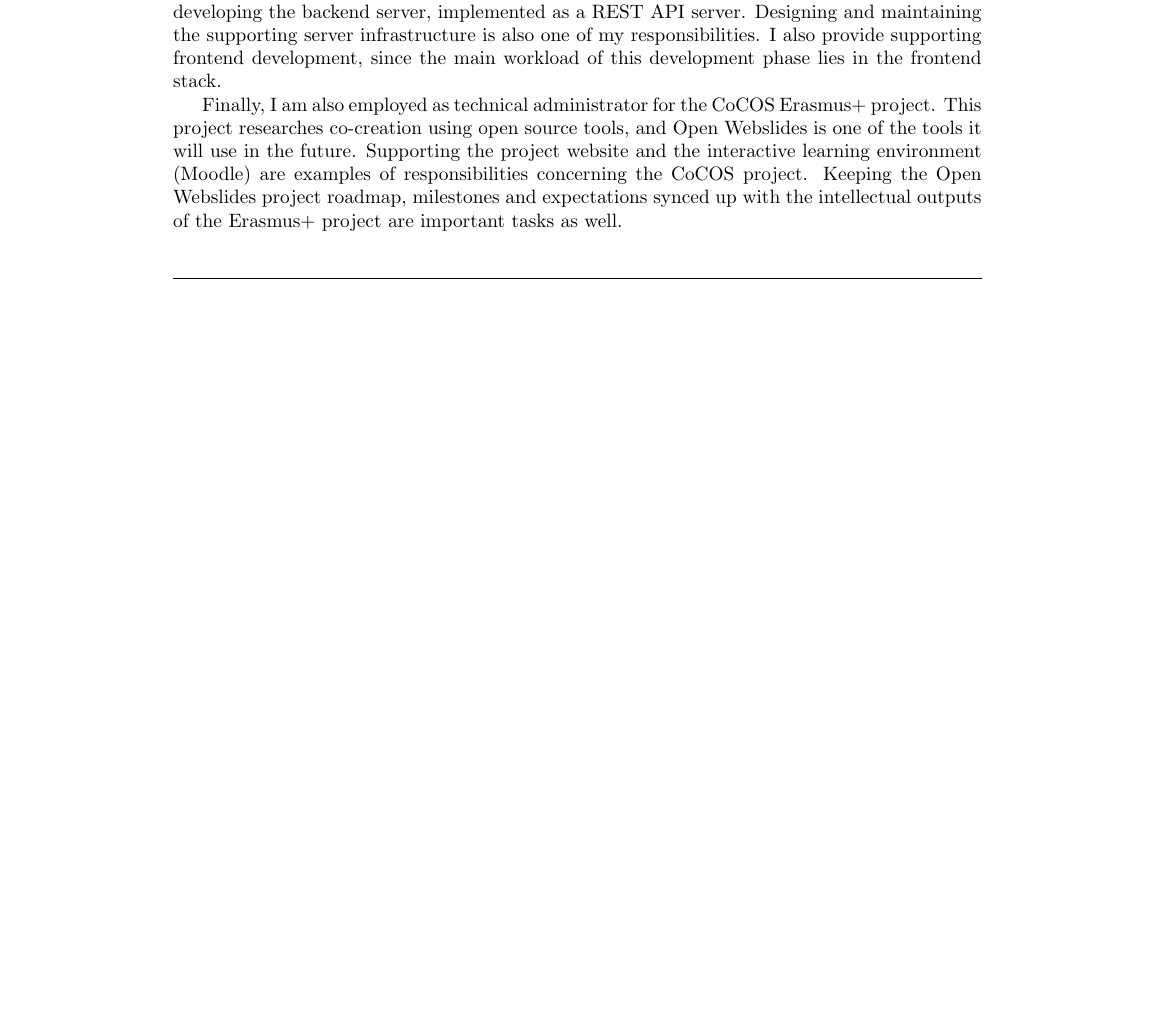
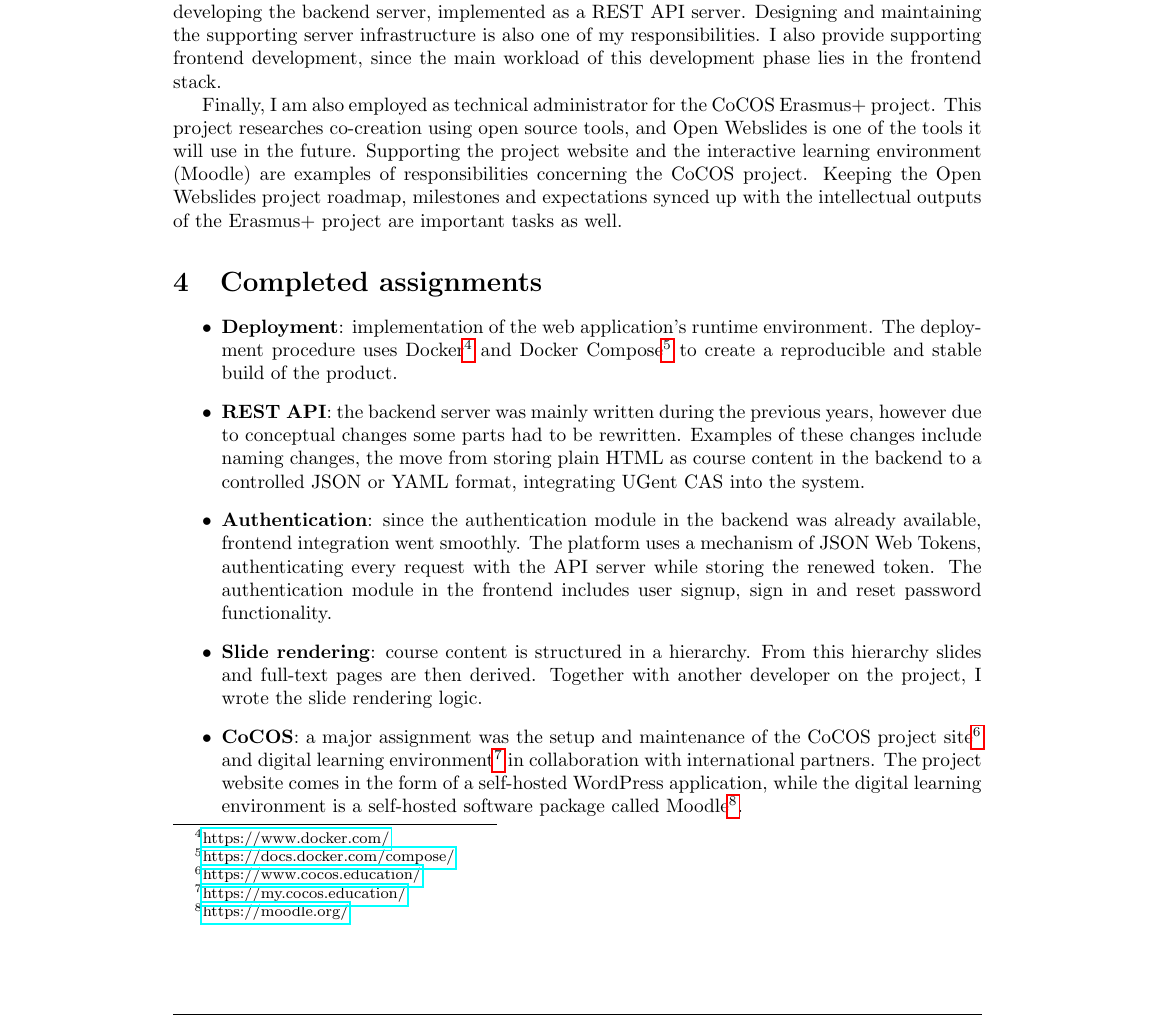
Before and after one commit to floriandejonckheere/internship-report, a LaTeX document (internship-report.tex): part of page 4 of 7 before the commit and part of page 5 of 8 after it, cut so that both start at the same text, the shorter picture padded with empty space. Compiled offline with pdfLaTeX.

Commit message:
Update text

```diff
--- a/internship-report.tex
+++ b/internship-report.tex
@@ -181,6 +194,23 @@
 
   \section{Completed assignments}
     % Uitgewerkte opdracht(en) (dit bevat indien van toepassing analyse, ontwerp en implementatie)
+
+    \florian{
+      \begin{itemize}
+        \item \textbf{Deployment}: implementation of the web application's runtime environment.
+              The deployment procedure uses Docker\footnote{\href{https://www.docker.com/}{https://www.docker.com/}} and Docker Compose\footnote{\href{https://docs.docker.com/compose/}{https://docs.docker.com/compose/}} to create a reproducible and stable build of the product.
+        \item \textbf{REST API}: the backend server was mainly written during the previous years, however due to conceptual changes some parts had to be rewritten.
+              Examples of these changes include naming changes, the move from storing plain HTML as course content in the backend to a controlled JSON or YAML format, integrating UGent CAS into the system.
+        \item \textbf{Authentication}: since the authentication module in the backend was already available, frontend integration went smoothly.
+              The platform uses a mechanism of JSON Web Tokens, authenticating every request with the API server while storing the renewed token.
+              The authentication module in the frontend includes user signup, sign in and reset password functionality.
+        \item \textbf{Slide rendering}: course content is structured in a hierarchy.
+              From this hierarchy slides and full-text pages are then derived.
+              Together with another developer on the project, I wrote the slide rendering logic.
+        \item \textbf{CoCOS}: a major assignment was the setup and maintenance of the CoCOS project site\footnote{\href{https://www.cocos.education/}{https://www.cocos.education/}} and digital learning environment\footnote{\href{https://my.cocos.education/}{https://my.cocos.education/}} in collaboration with international partners.
+              The project website comes in the form of a self-hosted WordPress application, while the digital learning environment is a self-hosted software package called Moodle\footnote{\href{https://moodle.org/}{https://moodle.org/}}.
+      \end{itemize}
+    }
 
   \section{Personal reflection}
     % Eindreflectie
```
Also changed, not shown: internship-report.pdf, internship-report.tex (21 more changed lines).
